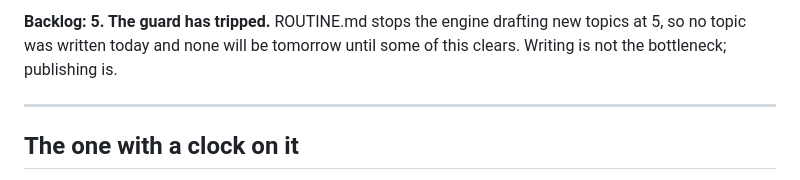
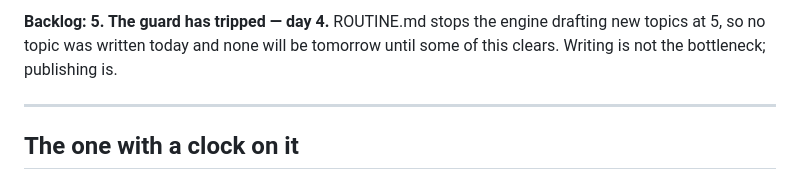
Before and after one commit to anthonycmn/novapawebsite, a Markdown page: .claude/authority-engine/QUEUE.md, the part around one of its changes. Drawn GitHub-style.

```diff
--- a/.claude/authority-engine/QUEUE.md
+++ b/.claude/authority-engine/QUEUE.md
@@ -4,5 +4,5 @@ Updated by the daily run. Last updated: **Monday 28 September 2026**.
 
-**Backlog: 5. The guard has tripped.** ROUTINE.md stops the engine drafting new
+**Backlog: 5. The guard has tripped — day 4.** ROUTINE.md stops the engine drafting new
 topics at 5, so no topic was written today and none will be tomorrow until some
 of this clears. Writing is not the bottleneck; publishing is.
 
```
Also changed, not shown: other parts of .claude/authority-engine/QUEUE.md (+1 -1 lines), .claude/authority-engine/scoreboard.md (+25 -0 lines).
